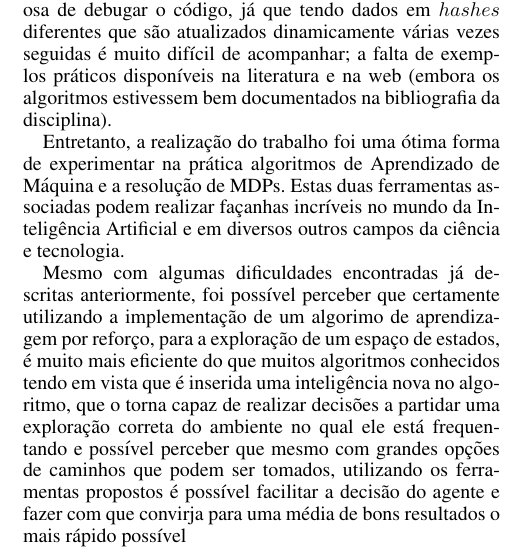
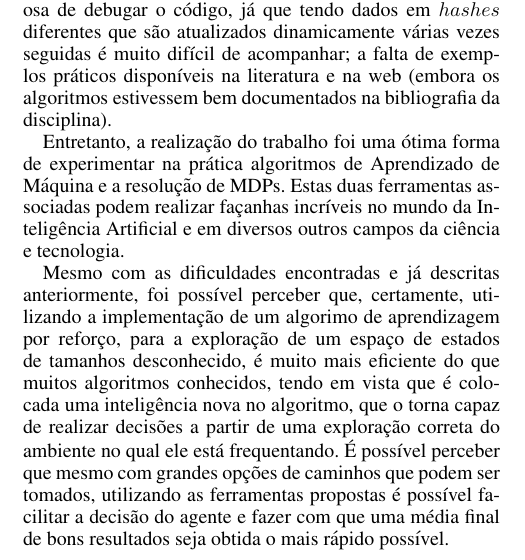
Before and after one commit to taschetto/artificialIntelligence, a LaTeX paper (HyrulesMazeTheRevengePackage/paper/paper.tex): part of one column of page 3 of 3, cut so that both start at the same text. Compiled offline with pdfLaTeX.

Commit message:
agora sim

```diff
--- a/HyrulesMazeTheRevengePackage/paper/paper.tex
+++ b/HyrulesMazeTheRevengePackage/paper/paper.tex
@@ -237,10 +237,7 @@ na literatura e na web (embora os algoritmos estivessem bem documentados na bibl
 Entretanto, a realização do trabalho foi uma ótima forma de experimentar na prática algoritmos de Aprendizado de Máquina e a resolução de MDPs. Estas duas
 ferramentas associadas podem realizar façanhas incríveis no mundo da Inteligência Artificial e em diversos outros campos da ciência e tecnologia.
 
-Mesmo com algumas dificuldades encontradas já descritas anteriormente, foi possível perceber que certamente utilizando a implementação de um algorimo de aprendizagem por reforço, para a exploração
-de um espaço de estados, é muito mais eficiente do que muitos algoritmos conhecidos tendo em vista que é inserida
-uma inteligência nova no algoritmo, que o torna capaz de realizar decisões a partidar uma exploração correta do
-ambiente no qual ele está frequentando e possível perceber que mesmo com grandes opções de caminhos que podem ser tomados, utilizando os ferramentas propostos é possível facilitar a decisão do agente e fazer com que convirja para uma média de bons resultados o mais rápido possível
+Mesmo com as dificuldades encontradas e já descritas anteriormente, foi possível perceber que, certamente, utilizando a implementação de um algorimo de aprendizagem por reforço, para a exploração de um espaço de estados de tamanhos desconhecido, é muito mais eficiente do que muitos algoritmos conhecidos, tendo em vista que é colocada uma inteligência nova no algoritmo, que o torna capaz de realizar decisões a partir de uma exploração correta do ambiente no qual ele está frequentando. É possível perceber que mesmo com grandes opções de caminhos que podem ser tomados, utilizando as ferramentas propostas é possível facilitar a decisão do agente e fazer com que uma média final de bons resultados seja obtida o mais rápido possível.
 
 
 \end{document}
```
